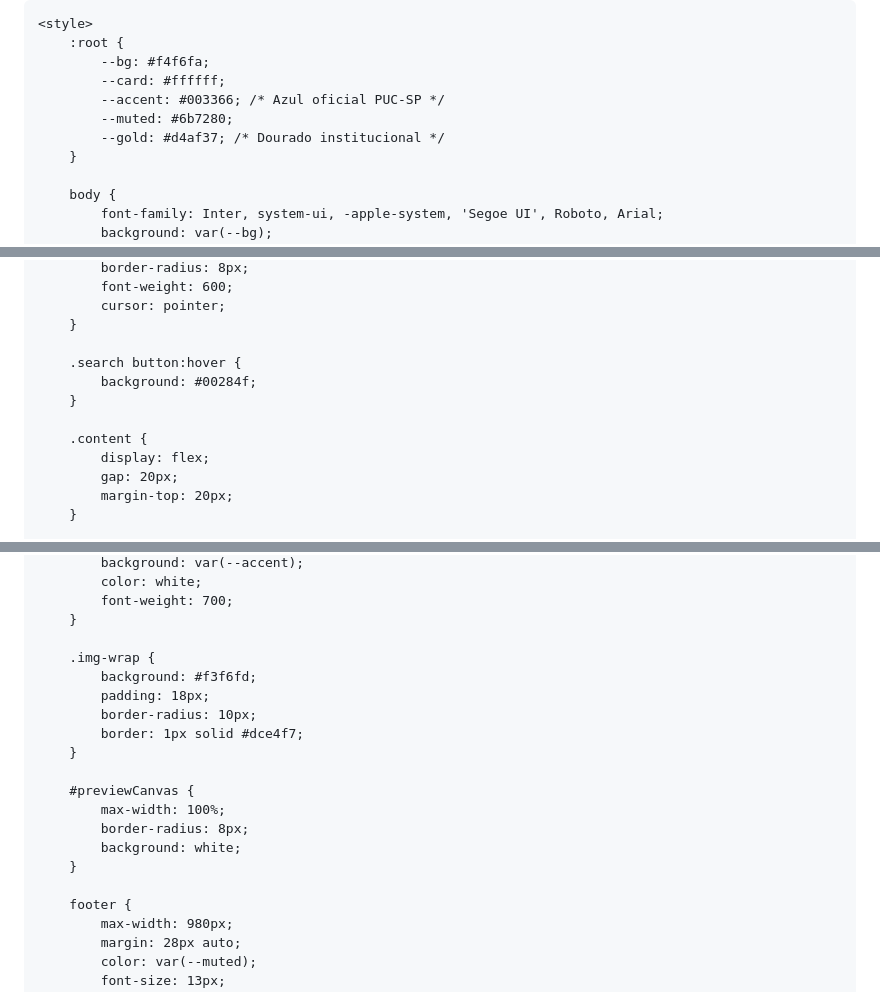
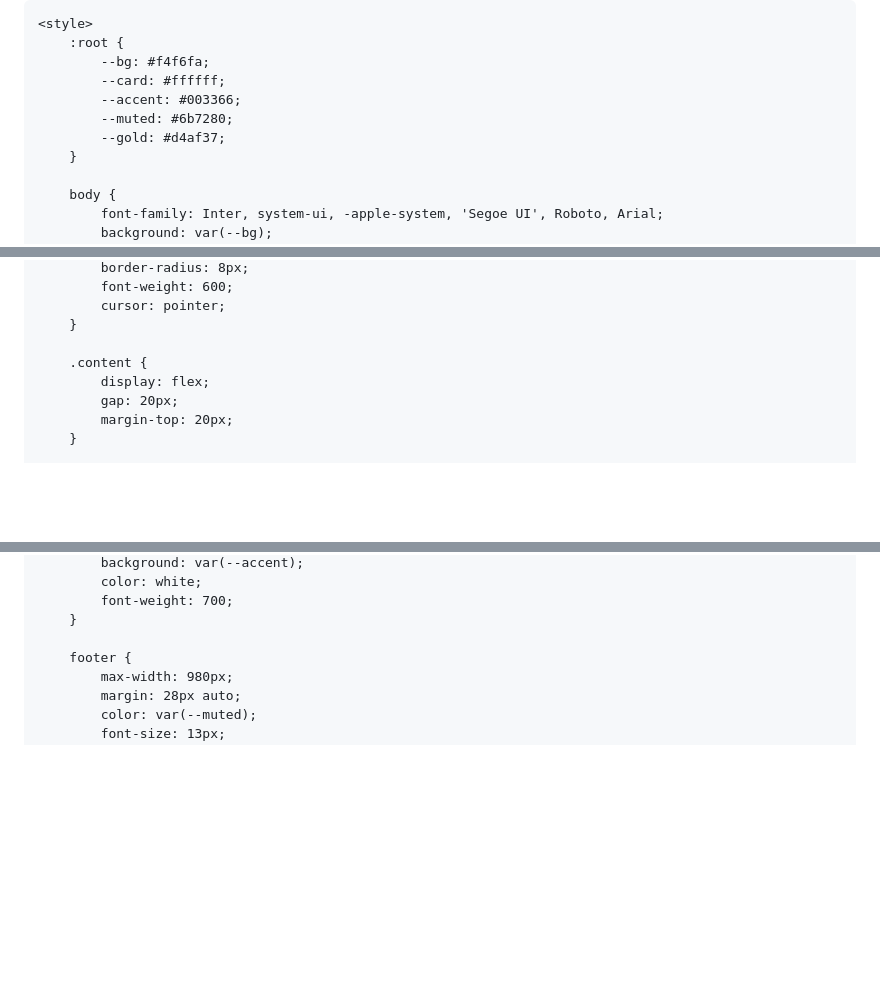
Before and after one commit to verificacaodiploma-lang/VerificacaoPuC, a Markdown page: README.md, 3 parts joined by grey strips. GitHub-like rendering; blank space fills up the shorter version.

```diff
--- a/README.md
+++ b/README.md
@@ -10,9 +10,9 @@
         :root {
             --bg: #f4f6fa;
             --card: #ffffff;
-            --accent: #003366; /* Azul oficial PUC-SP */
+            --accent: #003366;
             --muted: #6b7280;
-            --gold: #d4af37; /* Dourado institucional */
+            --gold: #d4af37;
         }
 
         body {
@@ -76,10 +76,6 @@
             cursor: pointer;
         }
 
-        .search button:hover {
-            background: #00284f;
-        }
-
         .content {
             display: flex;
             gap: 20px;
@@ -120,19 +116,6 @@
             font-weight: 700;
         }
 
-        .img-wrap {
-            background: #f3f6fd;
-            padding: 18px;
-            border-radius: 10px;
-            border: 1px solid #dce4f7;
-        }
-
-        #previewCanvas {
-            max-width: 100%;
-            border-radius: 8px;
-            background: white;
-        }
-
         footer {
             max-width: 980px;
             margin: 28px auto;
```
Also changed, not shown: other parts of README.md (+14 -76 lines).
